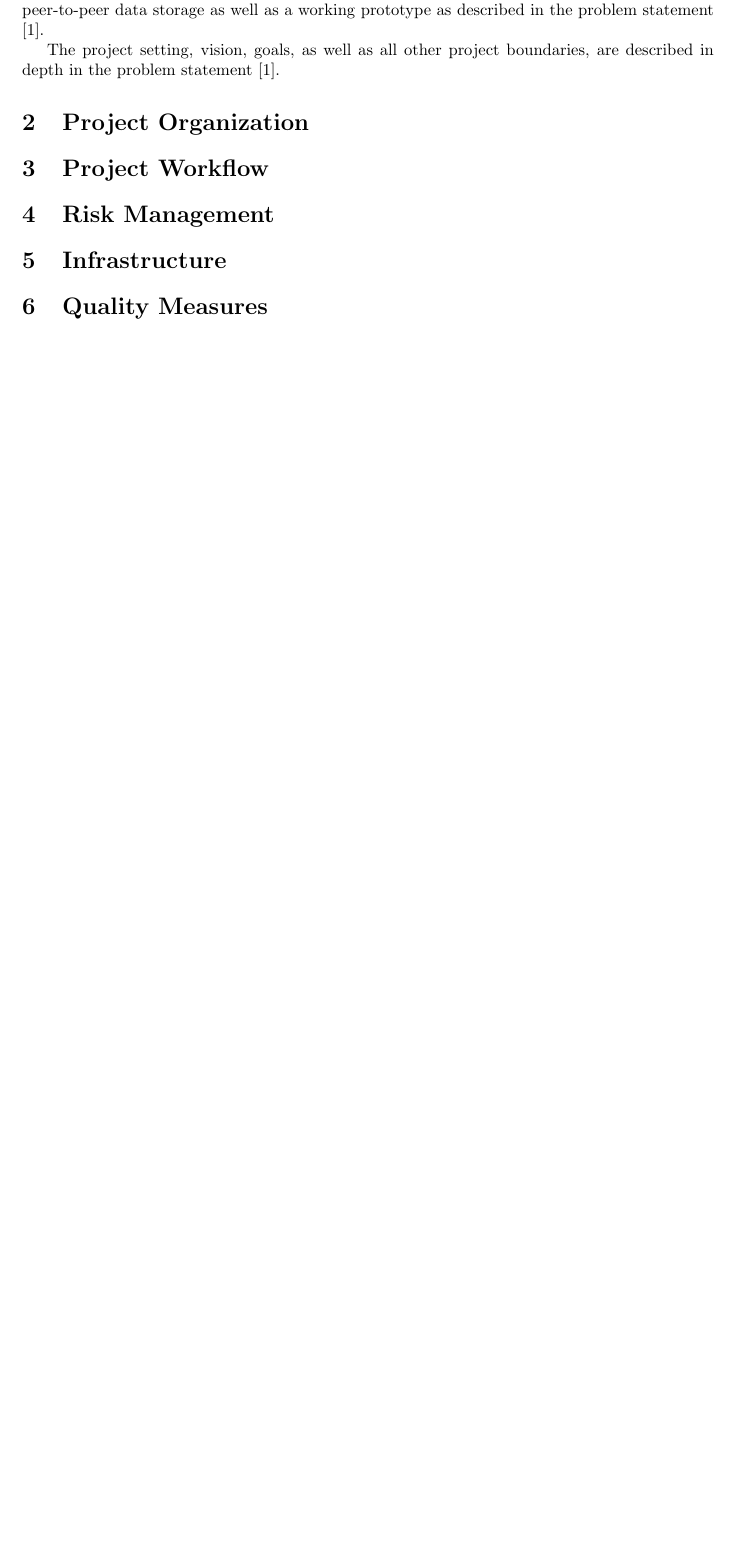
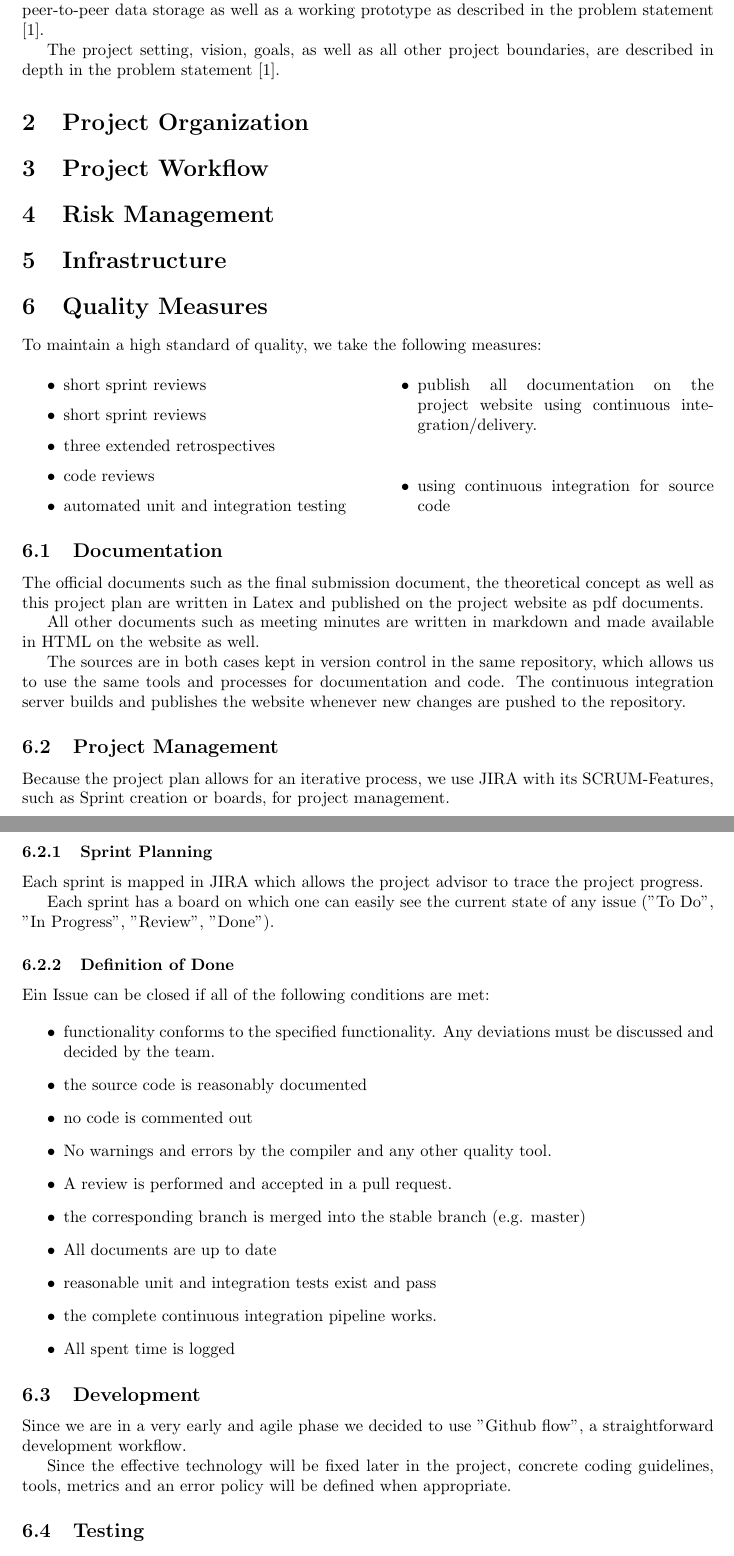
Before and after one commit to redbackup/redbackup.org, a LaTeX document (project-plan/project-plan.tex): part of the page before the commit and two parts of pages 1 and 2 of 2 after it, the two joined at a grey line, cut so that both start at the same text, the shorter picture padded with empty space. Compiled offline with pdfLaTeX.

Commit message:
Write paragraph quality measures

```diff
--- a/project-plan/project-plan.tex
+++ b/project-plan/project-plan.tex
@@ -4,6 +4,8 @@
 \geometry{verbose, marginparwidth=15mm, marginparsep=3mm, tmargin=25mm}
 \usepackage{tabulary}
 \usepackage{enumitem}
+\usepackage{multicol}
+
 
 \usepackage{url}
 \title{Redbackup: Projectplan}
@@ -33,6 +35,65 @@ The project setting, vision, goals, as well as all other project boundaries, are
 \section{Infrastructure}
 
 \section{Quality Measures}
+To maintain a high standard of quality, we take the following measures:
+
+\begin{multicols}{2}
+	\begin{itemize}
+		\item short sprint reviews
+	    \item short sprint reviews
+	    \item three extended retrospectives
+	    \item code reviews
+	    \item automated unit and integration testing
+	    \item publish all documentation on the project website using continuous integration/delivery.
+	    \item using continuous integration for source code
+	\end{itemize}
+\end{multicols}
+
+\subsection{Documentation}
+The official documents such as the final submission document, the theoretical concept as well as this project plan are written in Latex and published on the project website as pdf documents.
+
+All other documents such as meeting minutes are written in markdown and made available in HTML on the website as well.
+
+The sources are in both cases kept in version control in the same repository, which allows us to use the same tools and processes for documentation and code. The continuous integration server builds and publishes the website whenever new changes are pushed to the repository.
+
+\subsection{Project Management}
+Because the project plan allows for an iterative process, we use JIRA with its SCRUM-Features, such as Sprint creation or boards, for project management.
+
+\subsubsection{Sprint Planning}
+Each sprint is mapped in JIRA which allows the project advisor to trace the project progress.
+
+Each sprint has a board on which one can easily see the current state of any issue ("To Do", "In Progress", "Review", "Done").
+
+
+\subsubsection{Definition of Done}
+Ein Issue can be closed if all of the following conditions are met:
+
+\begin{itemize}
+	\item functionality conforms to the specified functionality. Any deviations must be discussed and decided by the team.
+	\item the source code is reasonably documented
+	\item no code is commented out
+	\item No warnings and errors by the compiler and any other quality tool.
+	\item A review is performed and accepted in a pull request.
+	\item the corresponding branch is merged into the stable branch (e.g. master)
+	\item All documents are up to date
+	\item reasonable unit and integration tests exist and pass
+	\item the complete continuous integration pipeline works.
+	\item All spent time is logged
+\end{itemize}
+
+\subsection{Development}
+
+Since we are in a very early and agile phase we decided to use "Github flow", a straightforward development workflow.
+
+Since the effective technology will be fixed later in the project, concrete coding guidelines, tools, metrics and an error policy will be defined when appropriate.
+
+
+\subsection{Testing}
+All functionality must be testable automatically in continuous integration. Any non-trivial method must be verified with unit tests.
+
+Integration tests verify extended test scenarios.
+
+A minimal performance analysis will be carried out at the end of the project.
 
 \bibliographystyle{abbrv}
 \bibliography{refs}
```
